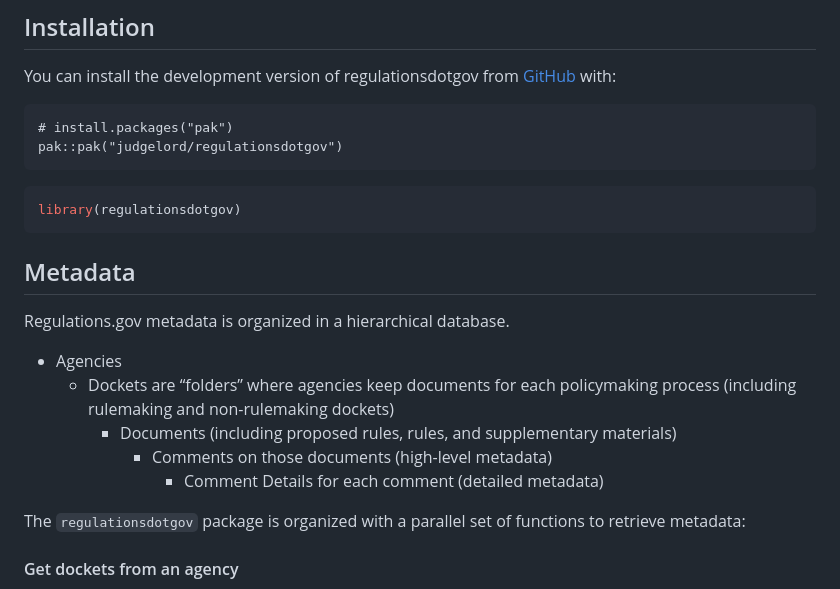
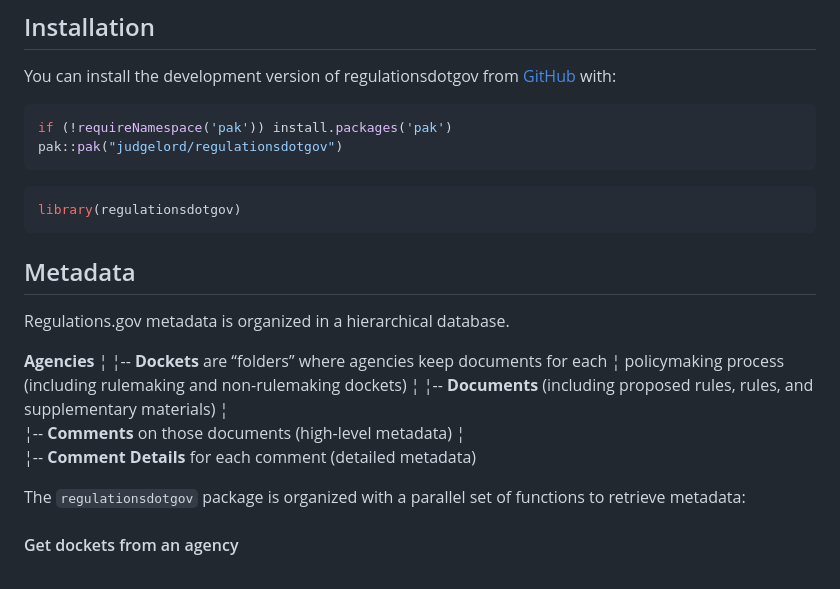
Before and after one commit to judgelord/regulationsdotgov, a Markdown page: README.md, the part around the change. Drawn GitHub-style.

````diff
--- a/README.md
+++ b/README.md
@@ -13,8 +13,10 @@ Get data from regulations.gov
 You can install the development version of regulationsdotgov from
 [GitHub](https://github.com/) with:
 
-    # install.packages("pak")
-    pak::pak("judgelord/regulationsdotgov")
+``` r
+if (!requireNamespace('pak')) install.packages('pak')
+pak::pak("judgelord/regulationsdotgov")
+```
 
 ``` r
 library(regulationsdotgov)
@@ -24,14 +26,16 @@ library(regulationsdotgov)
 
 Regulations.gov metadata is organized in a hierarchical database.
 
--   Agencies
-    -   Dockets are “folders” where agencies keep documents for each
-        policymaking process (including rulemaking and non-rulemaking
-        dockets)
-        -   Documents (including proposed rules, rules, and
-            supplementary materials)
-            -   Comments on those documents (high-level metadata)
-                -   Comment Details for each comment (detailed metadata)
+**Agencies**
+  ¦
+  ¦-- **Dockets** are “folders” where agencies keep documents for each
+        ¦     policymaking process (including rulemaking and non-rulemaking dockets)
+        ¦
+        ¦-- **Documents** (including proposed rules, rules, and supplementary materials)
+              ¦
+              ¦-- **Comments** on those documents (high-level metadata)
+                    ¦
+                    ¦-- **Comment Details** for each comment (detailed metadata)
 
 The `regulationsdotgov` package is organized with a parallel set of
 functions to retrieve metadata:
````
